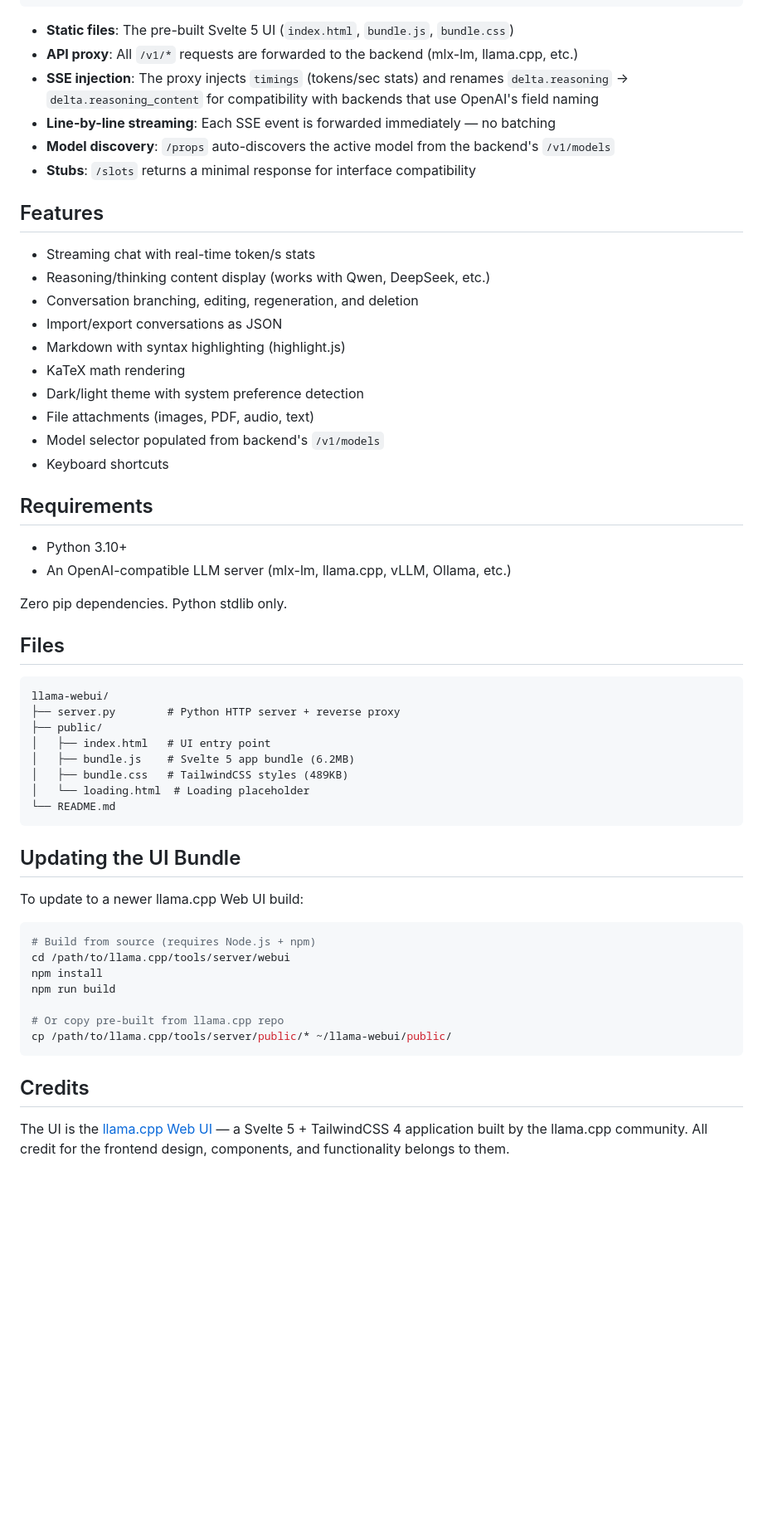
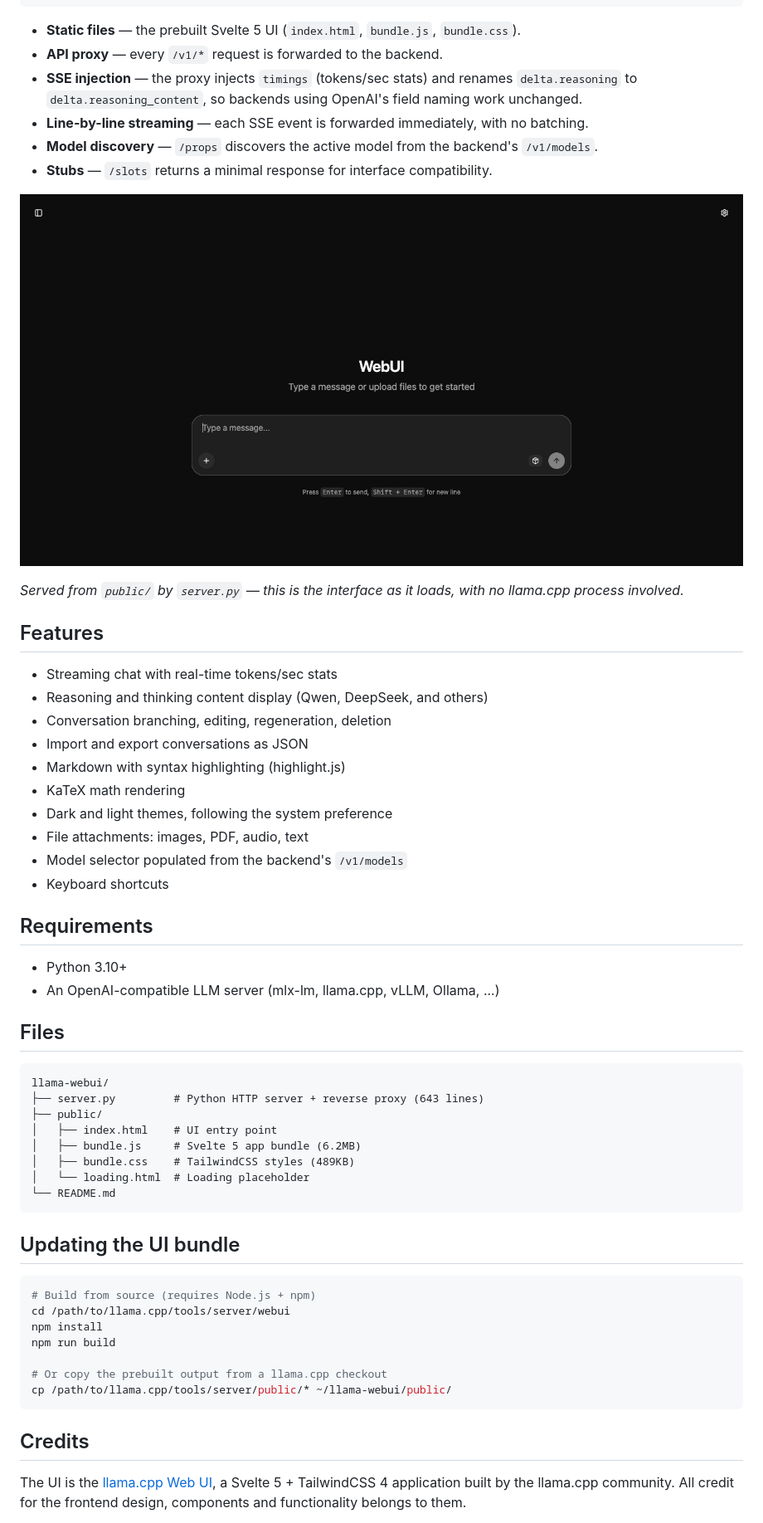
Before and after one commit to shivam2014/llama-webui, a Markdown page: README.md, the part around the change printed below. Shown: that part at 83% size. Rendered like a GitHub page; pictures changed too: assets/readme/ui-empty.png (added); blank space fills up the shorter version.

Commit message:
Rewrite README around the request path, with hero diagram and real UI capture

````diff
--- a/README.md
+++ b/README.md
@@ -68,49 +67,49 @@ Browser ──> llama-webui (port 3000) ──proxy /v1/*──> Backend (port 8
               └── stubs /props and /slots endpoints
 ```
 
-- **Static files**: The pre-built Svelte 5 UI (`index.html`, `bundle.js`, `bundle.css`)
-- **API proxy**: All `/v1/*` requests are forwarded to the backend (mlx-lm, llama.cpp, etc.)
-- **SSE injection**: The proxy injects `timings` (tokens/sec stats) and renames `delta.reasoning` → `delta.reasoning_content` for compatibility with backends that use OpenAI's field naming
-- **Line-by-line streaming**: Each SSE event is forwarded immediately — no batching
-- **Model discovery**: `/props` auto-discovers the active model from the backend's `/v1/models`
-- **Stubs**: `/slots` returns a minimal response for interface compatibility
+- **Static files** — the prebuilt Svelte 5 UI (`index.html`, `bundle.js`, `bundle.css`).
+- **API proxy** — every `/v1/*` request is forwarded to the backend.
+- **SSE injection** — the proxy injects `timings` (tokens/sec stats) and renames `delta.reasoning` to `delta.reasoning_content`, so backends using OpenAI's field naming work unchanged.
+- **Line-by-line streaming** — each SSE event is forwarded immediately, with no batching.
+- **Model discovery** — `/props` discovers the active model from the backend's `/v1/models`.
+- **Stubs** — `/slots` returns a minimal response for interface compatibility.
+
+![The real llama.cpp Web UI served by this project, on first load](assets/readme/ui-empty.png)
+
+*Served from `public/` by `server.py` — this is the interface as it loads, with no llama.cpp process involved.*
 
 ## Features
 
-- Streaming chat with real-time token/s stats
-- Reasoning/thinking content display (works with Qwen, DeepSeek, etc.)
-- Conversation branching, editing, regeneration, and deletion
-- Import/export conversations as JSON
+- Streaming chat with real-time tokens/sec stats
+- Reasoning and thinking content display (Qwen, DeepSeek, and others)
+- Conversation branching, editing, regeneration, deletion
+- Import and export conversations as JSON
 - Markdown with syntax highlighting (highlight.js)
 - KaTeX math rendering
-- Dark/light theme with system preference detection
-- File attachments (images, PDF, audio, text)
-- Model selector populated from backend's `/v1/models`
+- Dark and light themes, following the system preference
+- File attachments: images, PDF, audio, text
+- Model selector populated from the backend's `/v1/models`
 - Keyboard shortcuts
 
 ## Requirements
 
 - Python 3.10+
-- An OpenAI-compatible LLM server (mlx-lm, llama.cpp, vLLM, Ollama, etc.)
-
-Zero pip dependencies. Python stdlib only.
+- An OpenAI-compatible LLM server (mlx-lm, llama.cpp, vLLM, Ollama, ...)
 
 ## Files
 
 ```
 llama-webui/
-├── server.py        # Python HTTP server + reverse proxy
+├── server.py         # Python HTTP server + reverse proxy (643 lines)
 ├── public/
-│   ├── index.html   # UI entry point
-│   ├── bundle.js    # Svelte 5 app bundle (6.2MB)
-│   ├── bundle.css   # TailwindCSS styles (489KB)
+│   ├── index.html    # UI entry point
+│   ├── bundle.js     # Svelte 5 app bundle (6.2MB)
+│   ├── bundle.css    # TailwindCSS styles (489KB)
 │   └── loading.html  # Loading placeholder
 └── README.md
 ```
 
-## Updating the UI Bundle
-
-To update to a newer llama.cpp Web UI build:
+## Updating the UI bundle
 
 ```bash
 # Build from source (requires Node.js + npm)
@@ -118,11 +117,11 @@ cd /path/to/llama.cpp/tools/server/webui
 npm install
 npm run build
 
-# Or copy pre-built from llama.cpp repo
+# Or copy the prebuilt output from a llama.cpp checkout
 cp /path/to/llama.cpp/tools/server/public/* ~/llama-webui/public/
 ```
 
 ## Credits
 
-The UI is the [llama.cpp Web UI](https://github.com/ggml-org/llama.cpp/tree/master/tools/server/webui) — a Svelte 5 + TailwindCSS 4 application built by the llama.cpp community. All credit for the frontend design, components, and functionality belongs to them.
+The UI is the [llama.cpp Web UI](https://github.com/ggml-org/llama.cpp/tree/master/tools/server/webui), a Svelte 5 + TailwindCSS 4 application built by the llama.cpp community. All credit for the frontend design, components and functionality belongs to them.
 
````
Also changed, not shown: other parts of README.md (+26 -27 lines), 1 other file.
